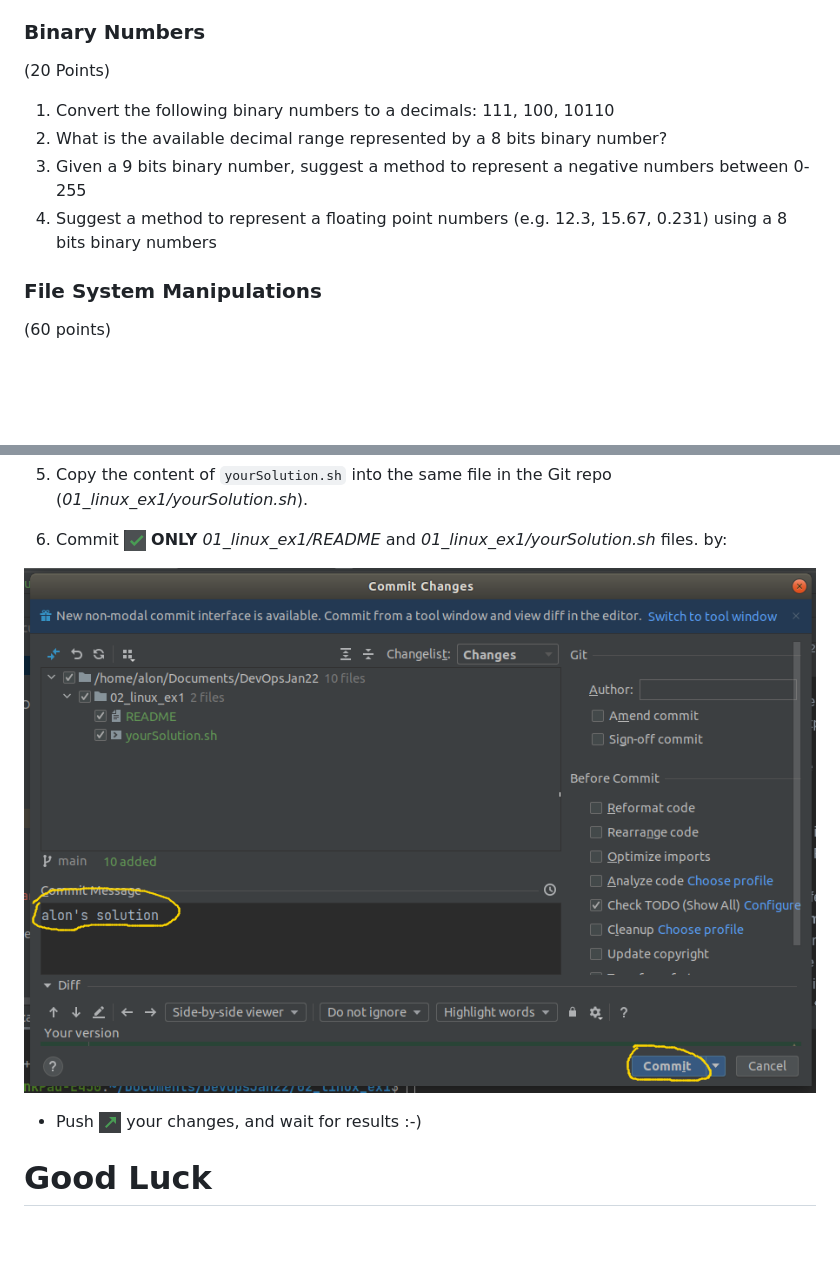
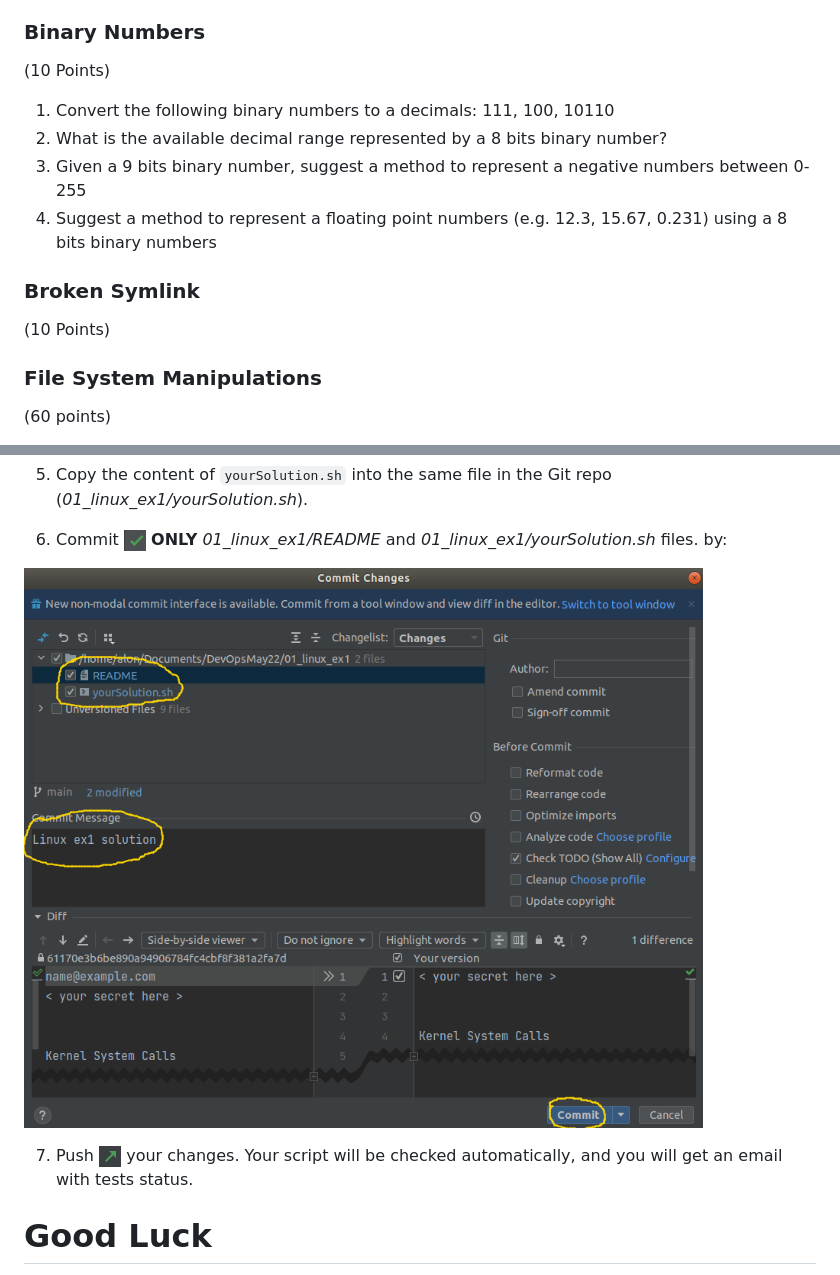
Before and after one commit to alonitac/DevOpsMay22, a Markdown page: exercises/linux_ex1.md, 2 parts joined by grey strips. GitHub-like rendering; pictures changed too: exercises/img/commitmsg.png; blank space fills up the shorter version.

Commit message:
ex1 add question

```diff
--- a/exercises/linux_ex1.md
+++ b/exercises/linux_ex1.md
@@ -75,13 +75,18 @@ Your assignment is to supply a brief description of what the program does in the
 
 
 ### Binary Numbers
-(20 Points)
+(10 Points)
 
 1. Convert the following binary numbers to a decimals:
 111, 100, 10110
 2. What is the available decimal range represented by a 8 bits binary number?
 3. Given a 9 bits binary number, suggest a method to represent a negative numbers between 0-255
 4. Suggest a method to represent a floating point numbers (e.g. 12.3,  15.67, 0.231) using a 8 bits binary numbers
+
+### Broken Symlink
+(10 Points)
+
+
 
 ### File System Manipulations
 (60 points)
@@ -104,7 +109,7 @@ At the end, given a clean version of *src* directory (without the changes you've
 
 ![Commit Msg](img/commitmsg.png)
 
-- Push ![Push Button](img/push.png) your changes, and wait for results :-)
+7. Push ![Push Button](img/push.png) your changes. Your script will be checked automatically, and you will get an email with tests status.
 
 
 # Good Luck
```
Also changed, not shown: 1 other file.
